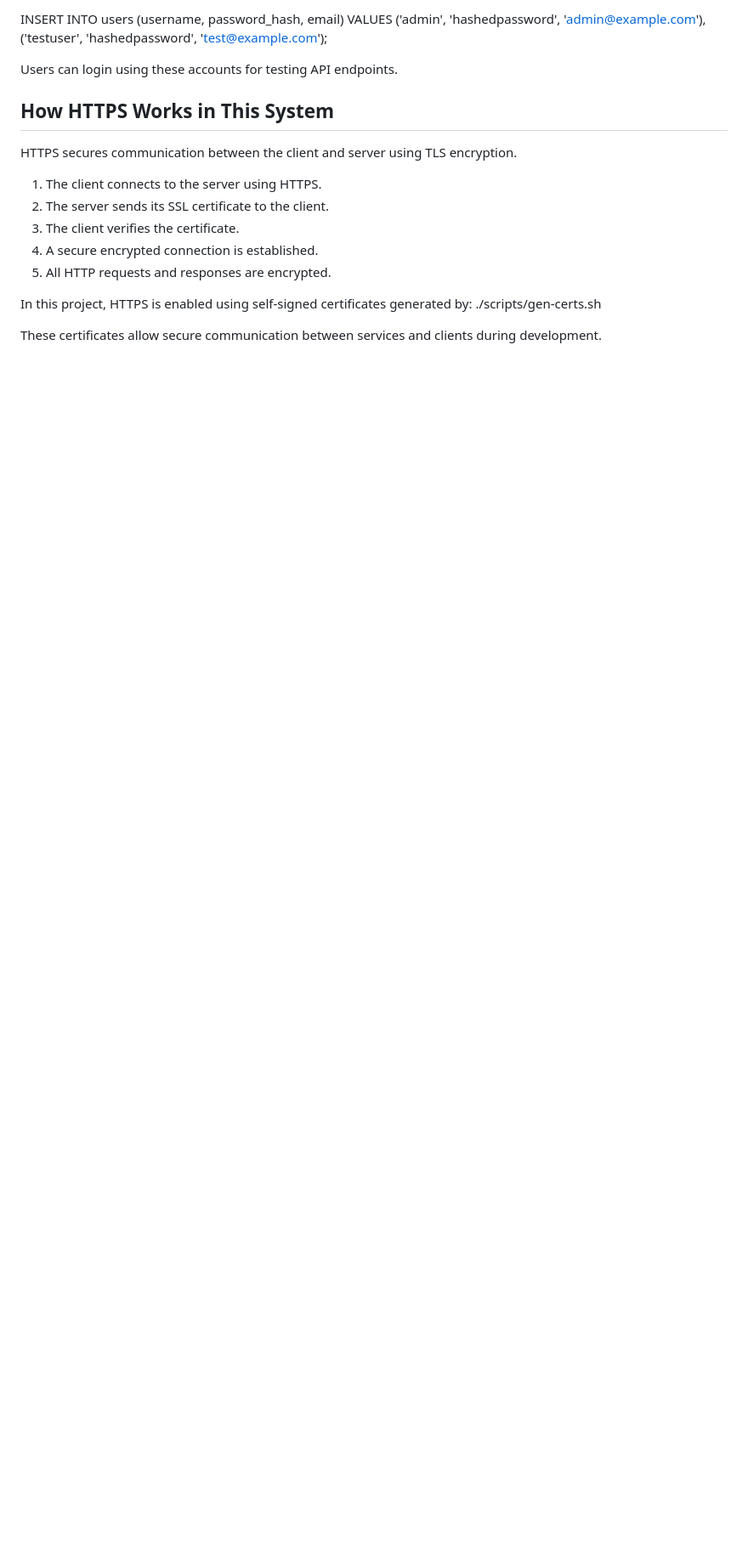
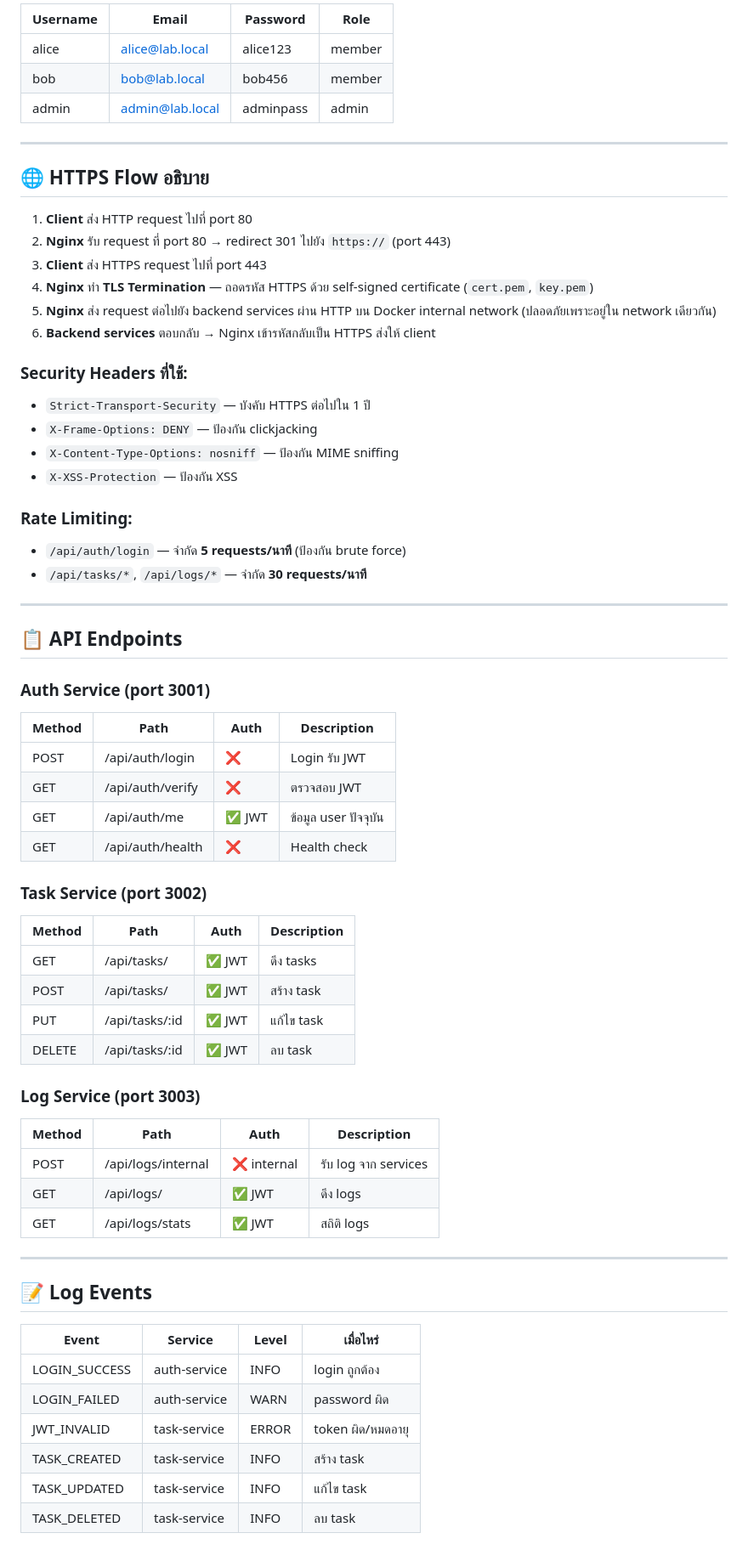
Before and after one commit to Mekha1104/engce301-final-lab1-66543206085-3-66543206038-2, a Markdown page: final-lab-set1/README.md, the part around one of its changes. Shown at 85% size. Drawn GitHub-style; blank space fills up the shorter version.

```diff
--- a/final-lab-set1/README.md
+++ b/final-lab-set1/README.md
@@ -68,22 +91,68 @@ Example seed user for testing authentication
 
-INSERT INTO users (username, password_hash, email)
-VALUES
-('admin', 'hashedpassword', 'admin@example.com'),
-('testuser', 'hashedpassword', 'test@example.com');
+| Username | Email | Password | Role |
+|----------|-------|----------|------|
+| alice | alice@lab.local | alice123 | member |
+| bob | bob@lab.local | bob456 | member |
+| admin | admin@lab.local | adminpass | admin |
 
-Users can login using these accounts for testing API endpoints.
+---
 
-## How HTTPS Works in This System
+## 🌐 HTTPS Flow อธิบาย
 
-HTTPS secures communication between the client and server using TLS encryption.
+1. **Client** ส่ง HTTP request ไปที่ port 80
+2. **Nginx** รับ request ที่ port 80 → redirect 301 ไปยัง `https://` (port 443)
+3. **Client** ส่ง HTTPS request ไปที่ port 443
+4. **Nginx** ทำ **TLS Termination** — ถอดรหัส HTTPS ด้วย self-signed certificate (`cert.pem`, `key.pem`)
+5. **Nginx** ส่ง request ต่อไปยัง backend services ผ่าน HTTP บน Docker internal network (ปลอดภัยเพราะอยู่ใน network เดียวกัน)
+6. **Backend services** ตอบกลับ → Nginx เข้ารหัสกลับเป็น HTTPS ส่งให้ client
 
-1. The client connects to the server using HTTPS.
-2. The server sends its SSL certificate to the client.
-3. The client verifies the certificate.
-4. A secure encrypted connection is established.
-5. All HTTP requests and responses are encrypted.
+### Security Headers ที่ใช้:
+- `Strict-Transport-Security` — บังคับ HTTPS ต่อไปใน 1 ปี
+- `X-Frame-Options: DENY` — ป้องกัน clickjacking
+- `X-Content-Type-Options: nosniff` — ป้องกัน MIME sniffing
+- `X-XSS-Protection` — ป้องกัน XSS
 
-In this project, HTTPS is enabled using self-signed certificates generated by:
-./scripts/gen-certs.sh
+### Rate Limiting:
+- `/api/auth/login` — จำกัด **5 requests/นาที** (ป้องกัน brute force)
+- `/api/tasks/*`, `/api/logs/*` — จำกัด **30 requests/นาที**
 
-These certificates allow secure communication between services and clients during development.
+---
+
+## 📋 API Endpoints
+
+### Auth Service (port 3001)
+| Method | Path | Auth | Description |
+|--------|------|------|-------------|
+| POST | /api/auth/login | ❌ | Login รับ JWT |
+| GET | /api/auth/verify | ❌ | ตรวจสอบ JWT |
+| GET | /api/auth/me | ✅ JWT | ข้อมูล user ปัจจุบัน |
+| GET | /api/auth/health | ❌ | Health check |
+
+### Task Service (port 3002)
+| Method | Path | Auth | Description |
+|--------|------|------|-------------|
+| GET | /api/tasks/ | ✅ JWT | ดึง tasks |
+| POST | /api/tasks/ | ✅ JWT | สร้าง task |
+| PUT | /api/tasks/:id | ✅ JWT | แก้ไข task |
+| DELETE | /api/tasks/:id | ✅ JWT | ลบ task |
+
+### Log Service (port 3003)
+| Method | Path | Auth | Description |
+|--------|------|------|-------------|
+| POST | /api/logs/internal | ❌ internal | รับ log จาก services |
+| GET | /api/logs/ | ✅ JWT | ดึง logs |
+| GET | /api/logs/stats | ✅ JWT | สถิติ logs |
+
+---
+
+## 📝 Log Events
+
+| Event | Service | Level | เมื่อไหร่ |
+|-------|---------|-------|----------|
+| LOGIN_SUCCESS | auth-service | INFO | login ถูกต้อง |
+| LOGIN_FAILED | auth-service | WARN | password ผิด |
+| JWT_INVALID | task-service | ERROR | token ผิด/หมดอายุ |
+| TASK_CREATED | task-service | INFO | สร้าง task |
+| TASK_UPDATED | task-service | INFO | แก้ไข task |
+| TASK_DELETED | task-service | INFO | ลบ task |
+
```
Also changed, not shown: other parts of final-lab-set1/README.md (+157 -52 lines).
